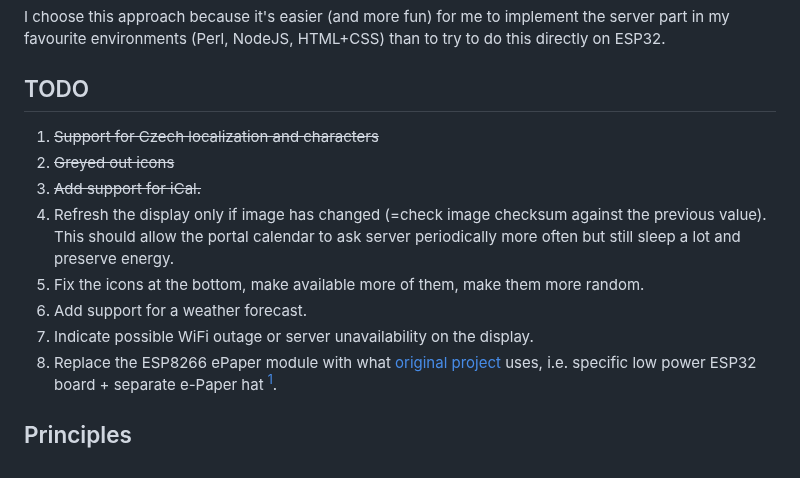
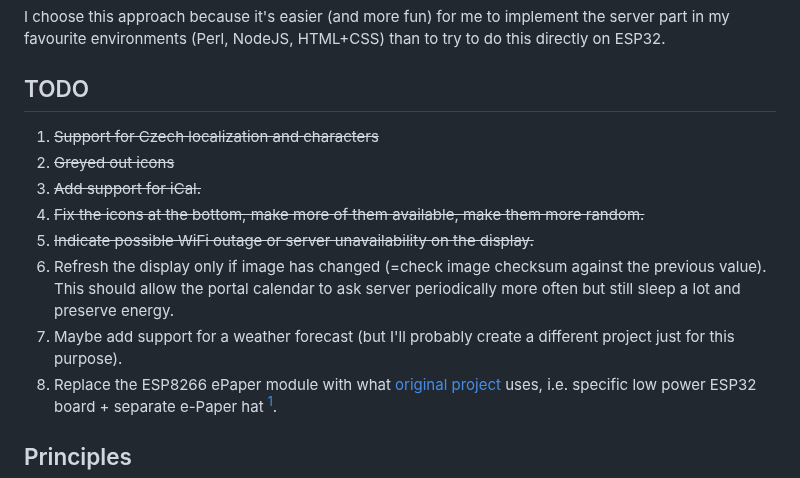
Before and after one commit to misch2/eink-portal-calendar, a Markdown page: README.md, the part around one of its changes. GitHub-like rendering.

```diff
--- a/README.md
+++ b/README.md
@@ -9,12 +9,13 @@ The main difference is that this calendar is split into two parts:
 I choose this approach because it's easier (and more fun) for me to implement the server part in my favourite environments (Perl, NodeJS, HTML+CSS) than to try to do this directly on ESP32.
 
 ## TODO
+
 1. ~~Support for Czech localization and characters~~
 1. ~~Greyed out icons~~
 1. ~~Add support for iCal.~~
+1. ~~Fix the icons at the bottom, make more of them available, make them more random.~~
+1. ~~Indicate possible WiFi outage or server unavailability on the display.~~
 1. Refresh the display only if image has changed (=check image checksum against the previous value). This should allow the portal calendar to ask server periodically more often but still sleep a lot and preserve energy.
-1. Fix the icons at the bottom, make available more of them, make them more random.
-1. Add support for a weather forecast.
-1. Indicate possible WiFi outage or server unavailability on the display.
+1. Maybe add support for a weather forecast (but I'll probably create a different project just for this purpose).
 1. Replace the ESP8266 ePaper module with what [original project](https://github.com/wuspy/portal_calendar) uses, i.e. specific low power ESP32 board + separate e-Paper hat [^1].
 
```
Also changed, not shown: other parts of README.md (+19 -13 lines).
